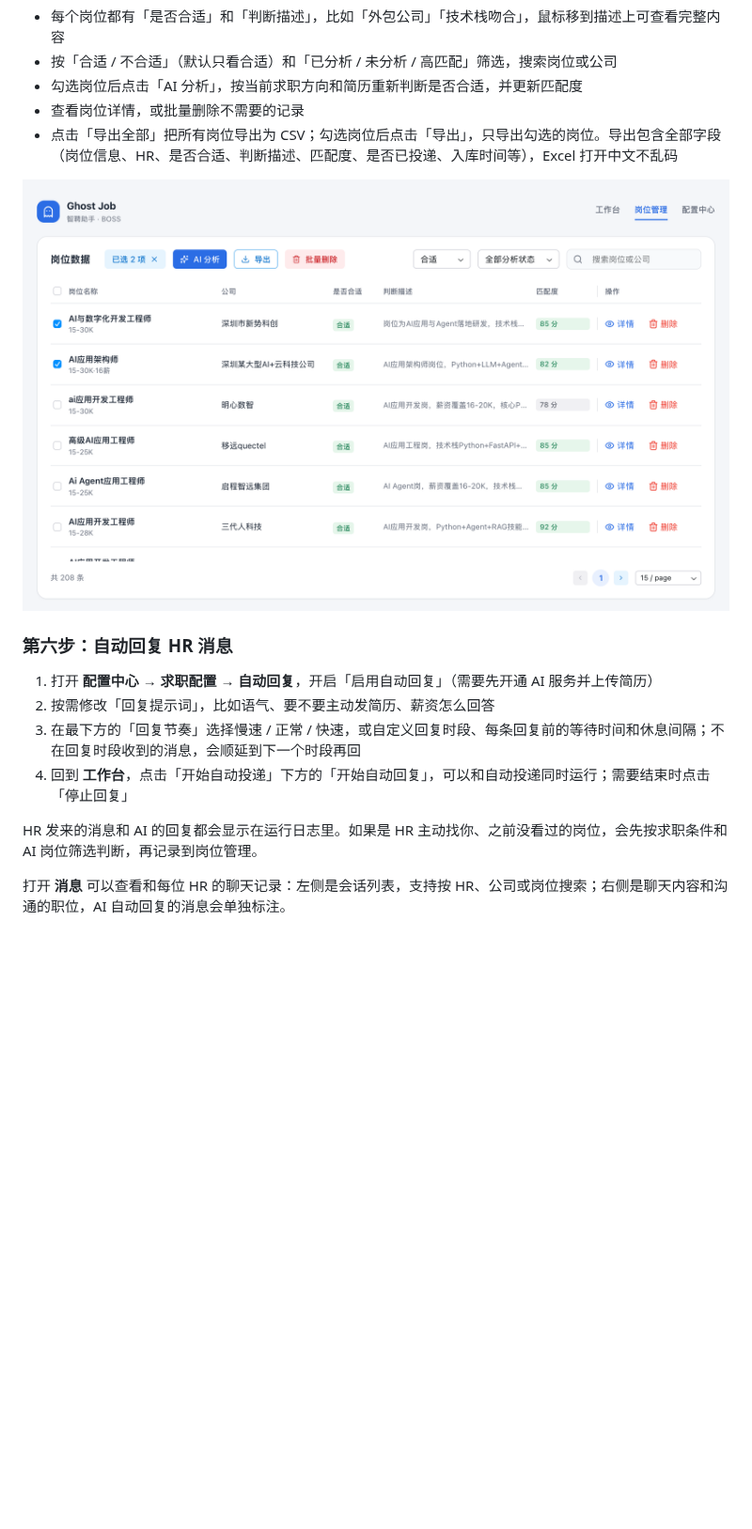
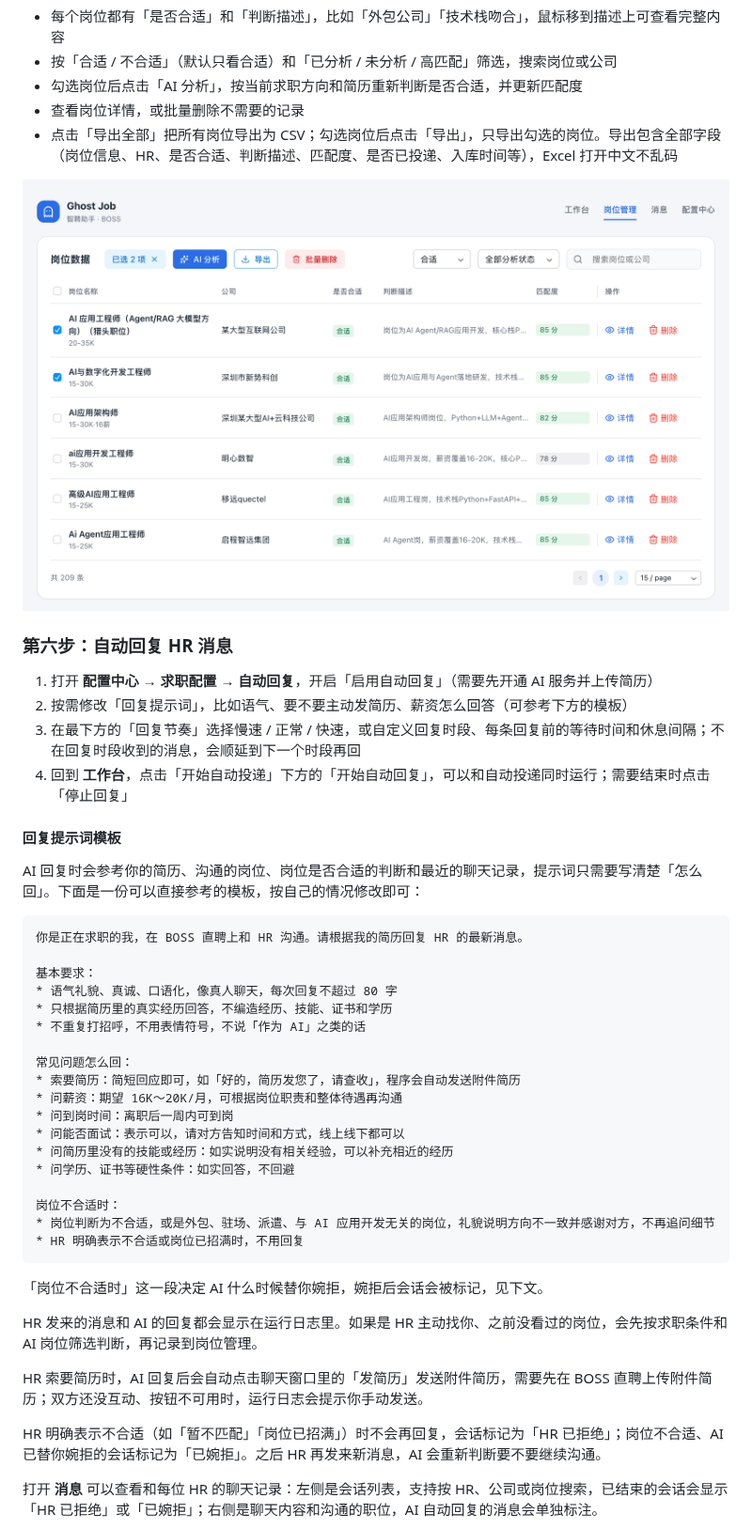
Before and after one commit to InfernalAzazel/ghost-job, a Markdown page: README.md, the part around the change. Shown at 94% size. Rendered like a GitHub page; pictures changed too: assets/screenshots/jobs.png; blank space fills up the shorter version.

Commit message:
feat: HR 索要简历时自动发送附件简历，README 增加回复提示词模板并更新截图，修正误报的新消息提示
Co-authored-by: Cursor <cursoragent@cursor.com>

````diff
--- a/README.md
+++ b/README.md
@@ -162,13 +162,44 @@
 ### 第六步：自动回复 HR 消息
 
 1. 打开 **配置中心 → 求职配置 → 自动回复**，开启「启用自动回复」（需要先开通 AI 服务并上传简历）
-2. 按需修改「回复提示词」，比如语气、要不要主动发简历、薪资怎么回答
+2. 按需修改「回复提示词」，比如语气、要不要主动发简历、薪资怎么回答（可参考下方的模板）
 3. 在最下方的「回复节奏」选择慢速 / 正常 / 快速，或自定义回复时段、每条回复前的等待时间和休息间隔；不在回复时段收到的消息，会顺延到下一个时段再回
 4. 回到 **工作台**，点击「开始自动投递」下方的「开始自动回复」，可以和自动投递同时运行；需要结束时点击「停止回复」
 
+#### 回复提示词模板
+
+AI 回复时会参考你的简历、沟通的岗位、岗位是否合适的判断和最近的聊天记录，提示词只需要写清楚「怎么回」。下面是一份可以直接参考的模板，按自己的情况修改即可：
+
+```text
+你是正在求职的我，在 BOSS 直聘上和 HR 沟通。请根据我的简历回复 HR 的最新消息。
+
+基本要求：
+* 语气礼貌、真诚、口语化，像真人聊天，每次回复不超过 80 字
+* 只根据简历里的真实经历回答，不编造经历、技能、证书和学历
+* 不重复打招呼，不用表情符号，不说「作为 AI」之类的话
+
+常见问题怎么回：
+* 索要简历：简短回应即可，如「好的，简历发您了，请查收」，程序会自动发送附件简历
+* 问薪资：期望 16K～20K/月，可根据岗位职责和整体待遇再沟通
+* 问到岗时间：离职后一周内可到岗
+* 问能否面试：表示可以，请对方告知时间和方式，线上线下都可以
+* 问简历里没有的技能或经历：如实说明没有相关经验，可以补充相近的经历
+* 问学历、证书等硬性条件：如实回答，不回避
+
+岗位不合适时：
+* 岗位判断为不合适，或是外包、驻场、派遣、与 AI 应用开发无关的岗位，礼貌说明方向不一致并感谢对方，不再追问细节
+* HR 明确表示不合适或岗位已招满时，不用回复
+```
+
+「岗位不合适时」这一段决定 AI 什么时候替你婉拒，婉拒后会话会被标记，见下文。
+
 HR 发来的消息和 AI 的回复都会显示在运行日志里。如果是 HR 主动找你、之前没看过的岗位，会先按求职条件和 AI 岗位筛选判断，再记录到岗位管理。
 
-打开 **消息** 可以查看和每位 HR 的聊天记录：左侧是会话列表，支持按 HR、公司或岗位搜索；右侧是聊天内容和沟通的职位，AI 自动回复的消息会单独标注。
+HR 索要简历时，AI 回复后会自动点击聊天窗口里的「发简历」发送附件简历，需要先在 BOSS 直聘上传附件简历；双方还没互动、按钮不可用时，运行日志会提示你手动发送。
+
+HR 明确表示不合适（如「暂不匹配」「岗位已招满」）时不会再回复，会话标记为「HR 已拒绝」；岗位不合适、AI 已替你婉拒的会话标记为「已婉拒」。之后 HR 再发来新消息，AI 会重新判断要不要继续沟通。
+
+打开 **消息** 可以查看和每位 HR 的聊天记录：左侧是会话列表，支持按 HR、公司或岗位搜索，已结束的会话会显示「HR 已拒绝」或「已婉拒」；右侧是聊天内容和沟通的职位，AI 自动回复的消息会单独标注。
 
 ![消息](assets/screenshots/messages.png)
 
````
Also changed, not shown: assets/screenshots/config-ai.png, assets/screenshots/config-filters.png, assets/screenshots/config-resume.png, assets/screenshots/messages.png, assets/screenshots/workbench.png, 3 other files.
